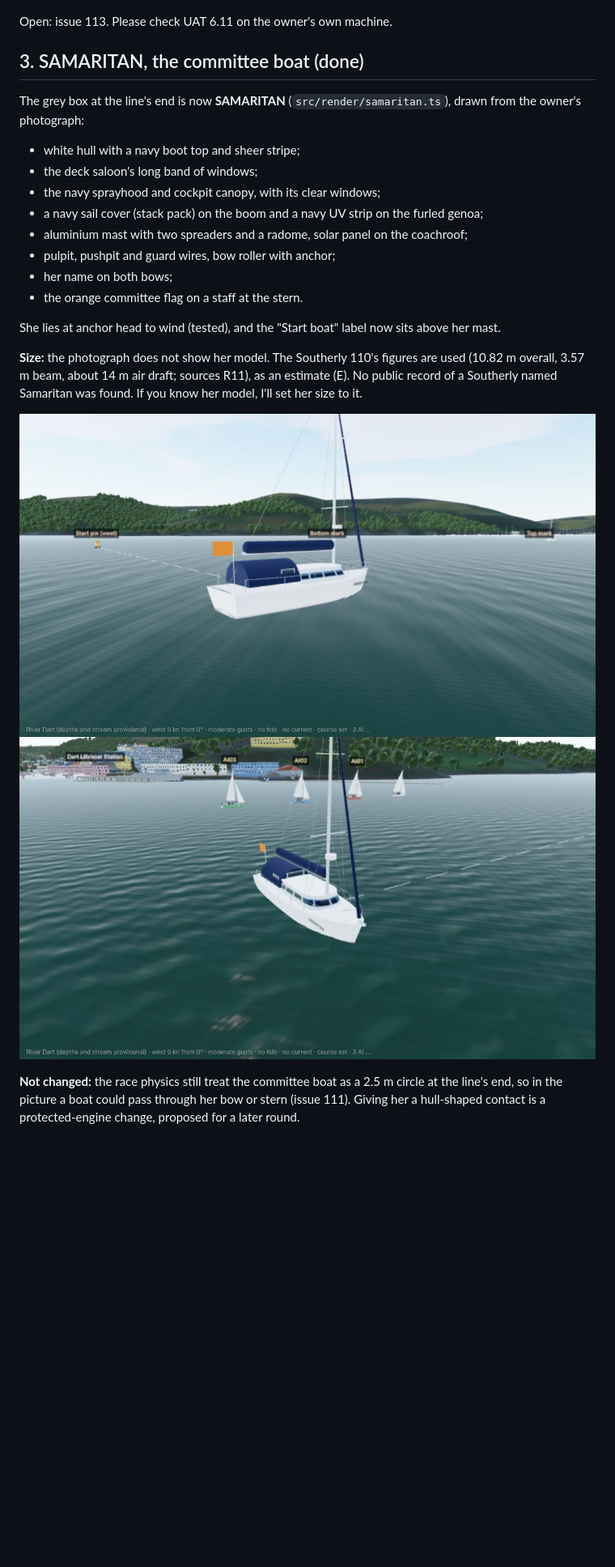
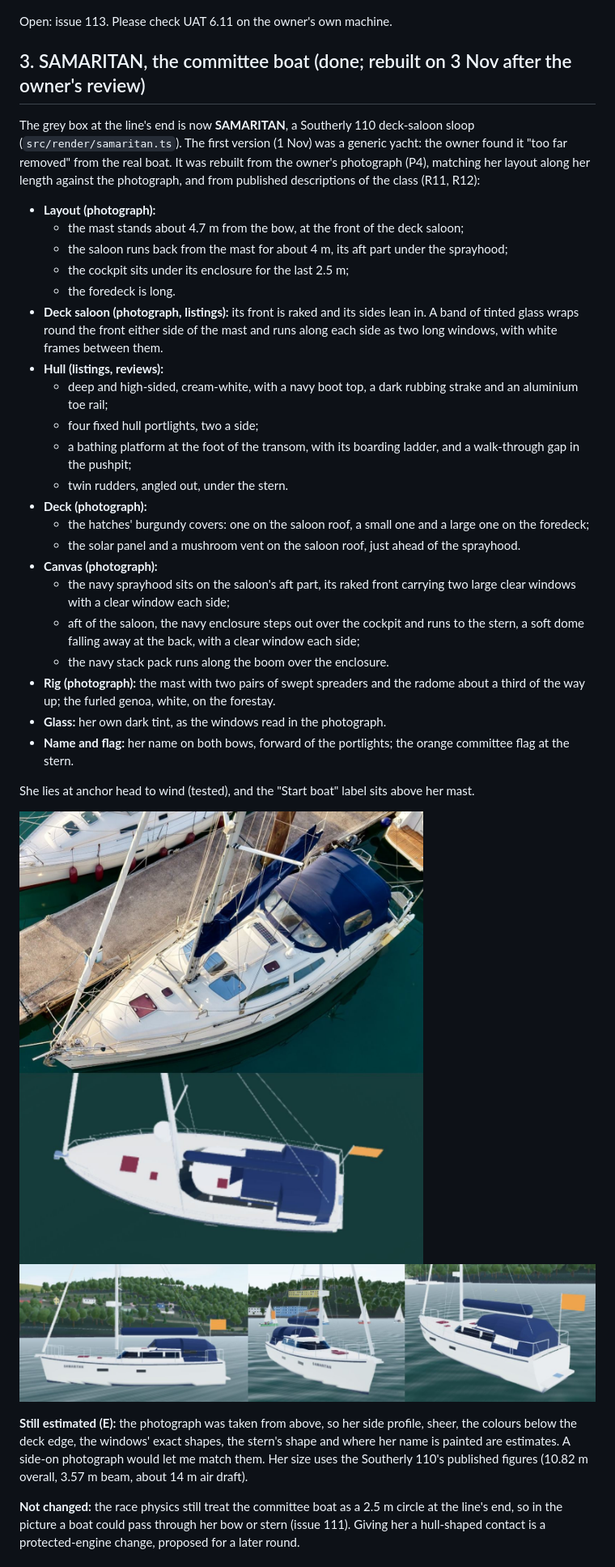
Before and after one commit to DrDK3/SailSim, a Markdown page: docs/REVIEW_REPORT.md, the part around one of its changes. Shown at 81% size. Drawn GitHub-style; pictures changed too: docs/img/review-samaritan-above.jpg (deleted), docs/img/review-samaritan-views.jpg (added), docs/img/review-samaritan-vs-photo.jpg (added); blank space fills up the shorter version.

```diff
--- a/docs/REVIEW_REPORT.md
+++ b/docs/REVIEW_REPORT.md
@@ -39,24 +39,38 @@ The owner asked for a thorough review, with a screenshot of the river race and a
 
 Open: issue 113. Please check UAT 6.11 on the owner's own machine.
 
-## 3. SAMARITAN, the committee boat (done)
+## 3. SAMARITAN, the committee boat (done; rebuilt on 3 Nov after the owner's review)
 
-The grey box at the line's end is now **SAMARITAN** (`src/render/samaritan.ts`), drawn from the owner's photograph:
-- white hull with a navy boot top and sheer stripe;
-- the deck saloon's long band of windows;
-- the navy sprayhood and cockpit canopy, with its clear windows;
-- a navy sail cover (stack pack) on the boom and a navy UV strip on the furled genoa;
-- aluminium mast with two spreaders and a radome, solar panel on the coachroof;
-- pulpit, pushpit and guard wires, bow roller with anchor;
-- her name on both bows;
-- the orange committee flag on a staff at the stern.
+The grey box at the line's end is now **SAMARITAN**, a Southerly 110 deck-saloon sloop (`src/render/samaritan.ts`). The first version (1 Nov) was a generic yacht: the owner found it "too far removed" from the real boat. It was rebuilt from the owner's photograph (P4), matching her layout along her length against the photograph, and from published descriptions of the class (R11, R12):
 
-She lies at anchor head to wind (tested), and the "Start boat" label now sits above her mast.
+- **Layout (photograph):**
+  - the mast stands about 4.7 m from the bow, at the front of the deck saloon;
+  - the saloon runs back from the mast for about 4 m, its aft part under the sprayhood;
+  - the cockpit sits under its enclosure for the last 2.5 m;
+  - the foredeck is long.
+- **Deck saloon (photograph, listings):** its front is raked and its sides lean in. A band of tinted glass wraps round the front either side of the mast and runs along each side as two long windows, with white frames between them.
+- **Hull (listings, reviews):**
+  - deep and high-sided, cream-white, with a navy boot top, a dark rubbing strake and an aluminium toe rail;
+  - four fixed hull portlights, two a side;
+  - a bathing platform at the foot of the transom, with its boarding ladder, and a walk-through gap in the pushpit;
+  - twin rudders, angled out, under the stern.
+- **Deck (photograph):**
+  - the hatches' burgundy covers: one on the saloon roof, a small one and a large one on the foredeck;
+  - the solar panel and a mushroom vent on the saloon roof, just ahead of the sprayhood.
+- **Canvas (photograph):**
+  - the navy sprayhood sits on the saloon's aft part, its raked front carrying two large clear windows with a clear window each side;
+  - aft of the saloon, the navy enclosure steps out over the cockpit and runs to the stern, a soft dome falling away at the back, with a clear window each side;
+  - the navy stack pack runs along the boom over the enclosure.
+- **Rig (photograph):** the mast with two pairs of swept spreaders and the radome about a third of the way up; the furled genoa, white, on the forestay.
+- **Glass:** her own dark tint, as the windows read in the photograph.
+- **Name and flag:** her name on both bows, forward of the portlights; the orange committee flag at the stern.
 
-**Size:** the photograph does not show her model. The Southerly 110's figures are used (10.82 m overall, 3.57 m beam, about 14 m air draft; sources R11), as an estimate (E). No public record of a Southerly named Samaritan was found. If you know her model, I'll set her size to it.
+She lies at anchor head to wind (tested), and the "Start boat" label sits above her mast.
 
-![SAMARITAN at the line's end](img/review-samaritan.jpg)
-![From above](img/review-samaritan-above.jpg)
+![SAMARITAN beside the owner's photograph (flipped so both bows face left)](img/review-samaritan-vs-photo.jpg)
+![From the side, the bow and the quarter](img/review-samaritan-views.jpg)
+
+**Still estimated (E):** the photograph was taken from above, so her side profile, sheer, the colours below the deck edge, the windows' exact shapes, the stern's shape and where her name is painted are estimates. A side-on photograph would let me match them. Her size uses the Southerly 110's published figures (10.82 m overall, 3.57 m beam, about 14 m air draft).
 
 **Not changed:** the race physics still treat the committee boat as a 2.5 m circle at the line's end, so in the picture a boat could pass through her bow or stern (issue 111). Giving her a hull-shaped contact is a protected-engine change, proposed for a later round.
 
```
Also changed, not shown: other parts of docs/REVIEW_REPORT.md (+1 -1 lines), docs/OUTSTANDING_ISSUES.md (+1 -1 lines), docs/SOURCES.md (+1 -0 lines), 2 other files.
